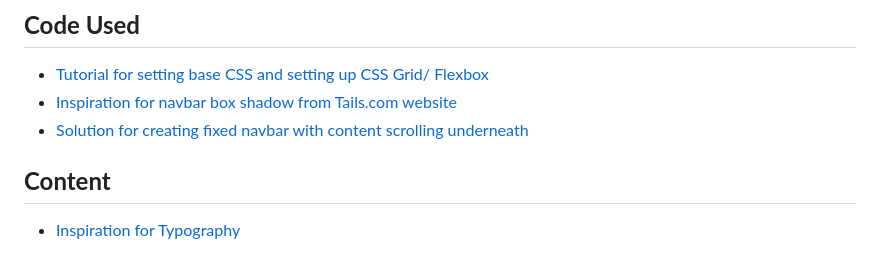
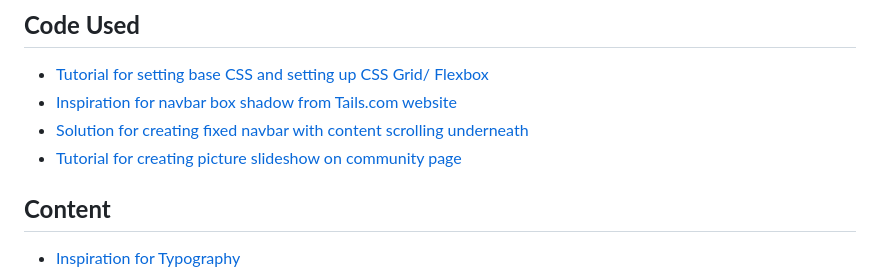
Before and after one commit to rkillickdev/tedd-space-wellbeing-garden, a Markdown page: README.md, the part around the change. Drawn GitHub-style.

Commit message:
Update credits section on  README file

```diff
--- a/README.md
+++ b/README.md
@@ -168,6 +168,7 @@ Links to any external sites will open in a new tab.
 * [Tutorial for setting base CSS and setting up CSS Grid/ Flexbox](https://www.youtube.com/watch?v=p0bGHP-PXD4)
 * [Inspiration for navbar box shadow from Tails.com website](https://tails.com/gb/)
 * [Solution for creating fixed navbar with content scrolling underneath](https://stackoverflow.com/questions/40772841/how-to-position-fixed-the-navbar-when-using-flexbox)
+* [Tutorial for creating picture slideshow on community page](https://www.youtube.com/watch?v=McPdzhLRzCg)
 ## **Content**
 
 * [Inspiration for Typography](https://www.thedenizenco.com/journal/clean-minimal-font-pairings)
```
